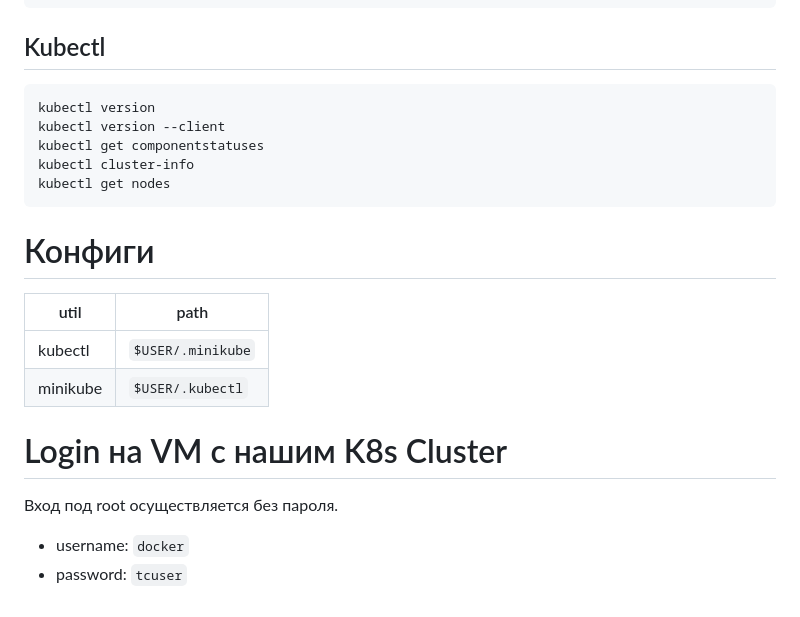
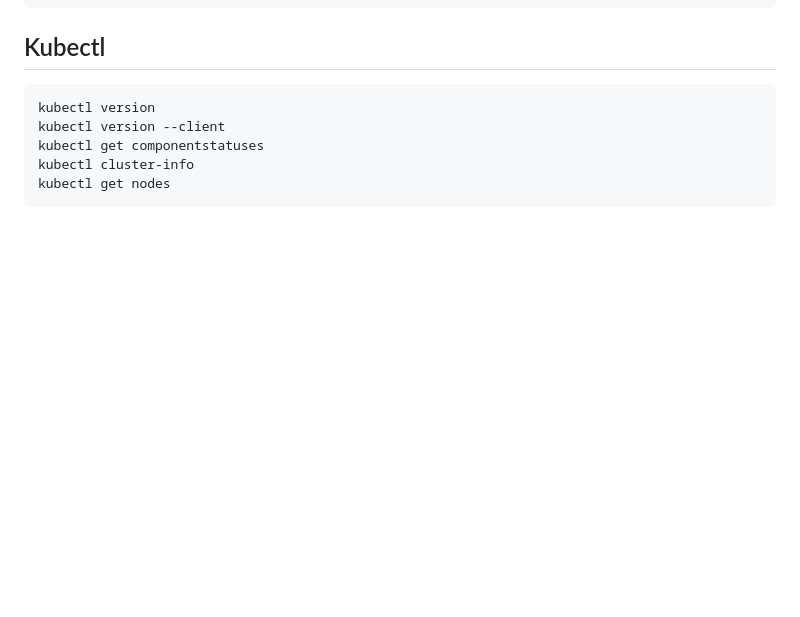
Before and after one commit to alex-grandson/Dell_DevOps_School, a Markdown page: docs/kuber_essentials.md, the part around the change. Rendered like a GitHub page; blank space fills up the shorter version.

````diff
--- a/docs/kuber_essentials.md
+++ b/docs/kuber_essentials.md
@@ -21,17 +21,3 @@ kubectl get componentstatuses
 kubectl cluster-info
 kubectl get nodes
 ```
-
-# Конфиги
-
-|util|path|
-|---|---|
-|kubectl|`$USER/.minikube`
-|minikube|`$USER/.kubectl`|
-
-# Login на VM с нашим K8s Cluster
-
-Вход под root осуществляется без пароля.
-
-- username: `docker`
-- password: `tcuser`
````
Also changed, not shown: docs/README.md (+2 -0 lines), docs/img/create_minikube_cluster.md (+20 -3 lines), docs/get_nodes.png (added).
